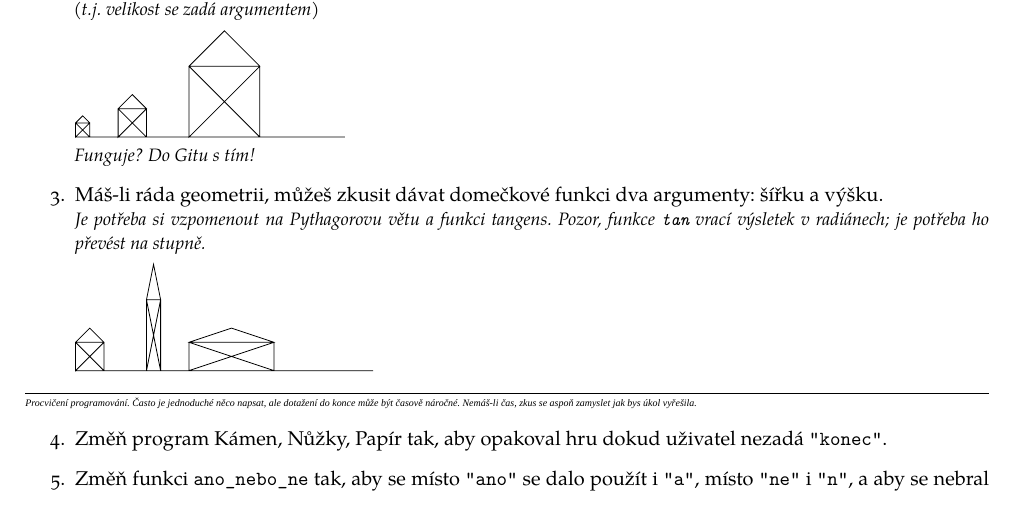
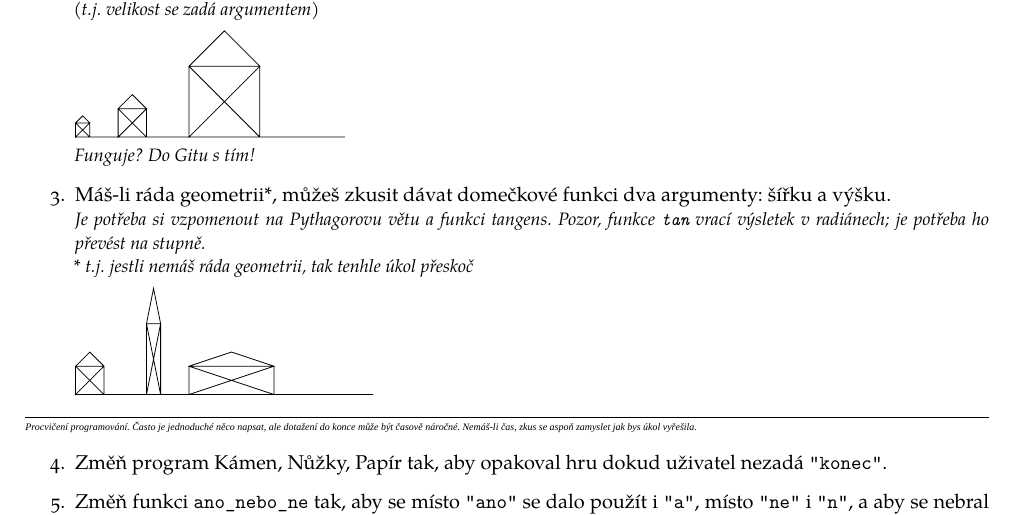
Before and after one commit to PyLadiesCZ/pyladies.cz, a LaTeX document (original/v1/s004-strings/handout/handout4.tex): part of page 1 of 2, cut so that both start at the same text. Compiled offline with XeLaTeX; a missing font is replaced by an installed copy or a similar font; a LaTeX package or settings file that is missing is left out.

Commit message:
Prepare for the Strings lesson

```diff
--- a/original/v1/s004-strings/handout/handout4.tex
+++ b/original/v1/s004-strings/handout/handout4.tex
@@ -121,12 +121,15 @@ with ctx():
 \turtle{fd=10,lt=90,fd=10,lt=90,fd=10,lt=90,fd=10,lt=90,lt=45,fd=14.142135623730951,lt=90,fd=7.0710678118654755,lt=90,fd=7.0710678118654755,lt=90,fd=14.142135623730951,lt=90,rt=45,fd=20,fd=20,lt=90,fd=20,lt=90,fd=20,lt=90,fd=20,lt=90,lt=45,fd=28.284271247461902,lt=90,fd=14.142135623730951,lt=90,fd=14.142135623730951,lt=90,fd=28.284271247461902,lt=90,rt=45,fd=30,fd=50,lt=90,fd=50,lt=90,fd=50,lt=90,fd=50,lt=90,lt=45,fd=70.71067811865476,lt=90,fd=35.35533905932738,lt=90,fd=35.35533905932738,lt=90,fd=70.71067811865476,lt=90,rt=45,fd=60,}
     \\\emph{\small Funguje? Do Gitu s tím!}
 
-\item Máš-li ráda geometrii, můžeš zkusit dávat domečkové funkci dva argumenty:
+\item Máš-li ráda geometrii*, můžeš zkusit dávat domečkové funkci dva argumenty:
     šířku a výšku.
     \\\emph{\small
         Je potřeba si vzpomenout na Pythagorovu větu a funkci tangens.
         Pozor, funkce \texttt{tan} vrací výsletek v radiánech;
         je potřeba ho převést na stupně.
+    }
+    \\\emph{\small
+        * t.j. jestli nemáš ráda geometrii, tak tenhle úkol přeskoč
     }
 
 \gulp{
```
Also changed, not shown: plans/brno.yml (+2 -2 lines), original/v1/s004-strings/handout/handout4.pdf, original/v1/s004-strings/handout/handout4.tex (2 more changed lines).
